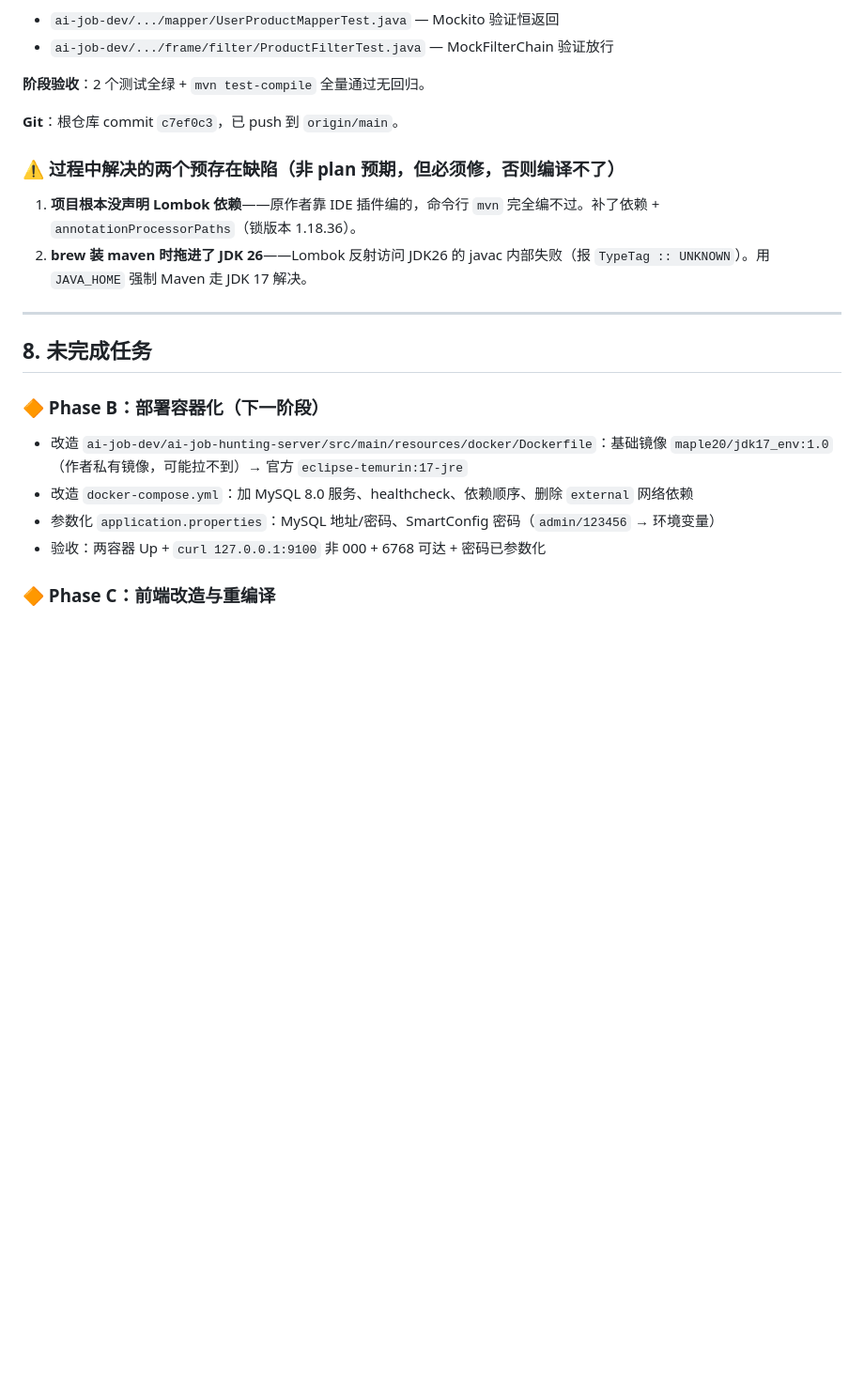
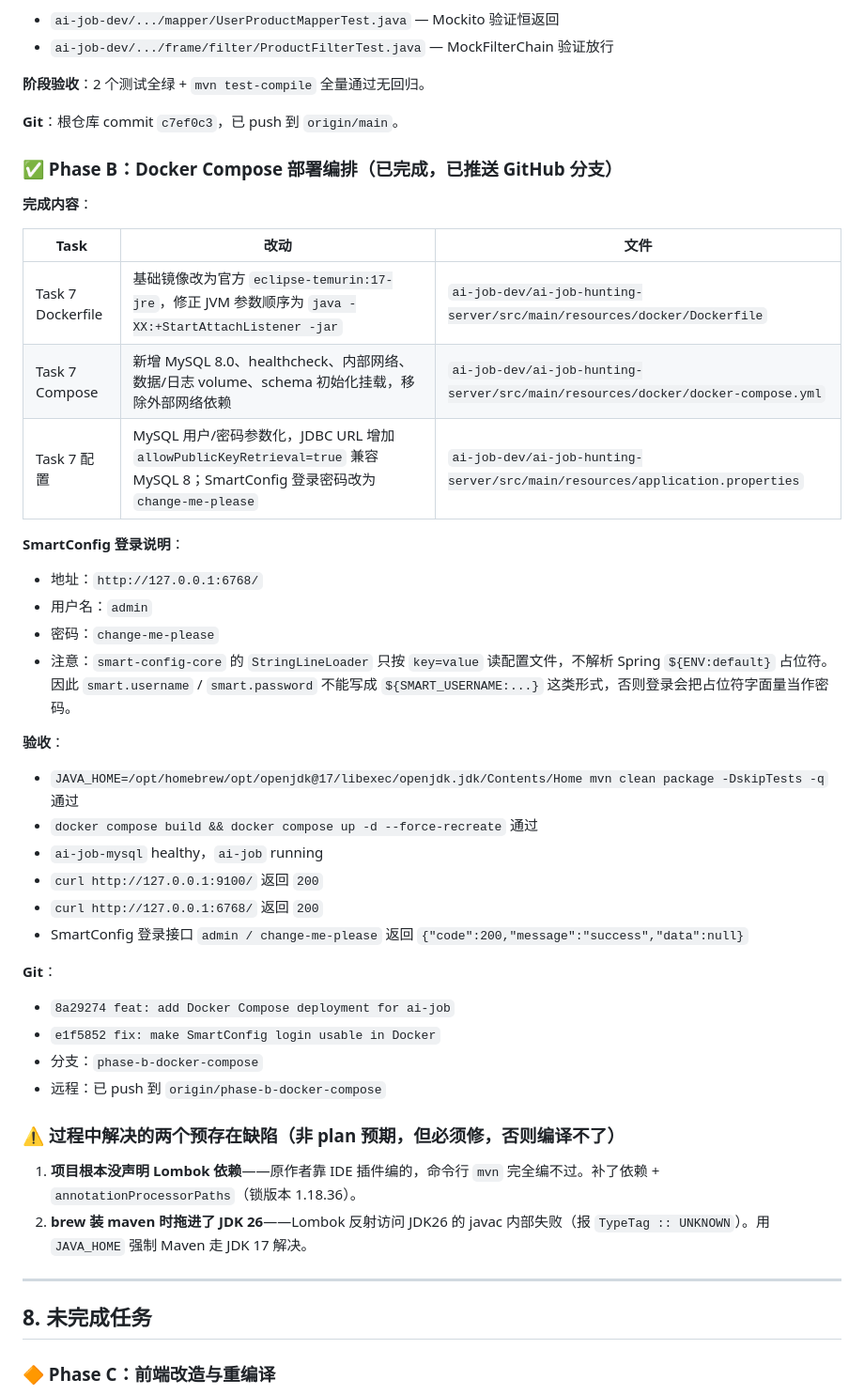
Before and after one commit to fanly93/automatic_get_jobs, a Markdown page: docs/HANDOFF.md, the part around one of its changes. Shown at 94% size. GitHub-like rendering; blank space fills up the shorter version.

Commit message:
docs: update handoff after Phase B migration

```diff
--- a/docs/HANDOFF.md
+++ b/docs/HANDOFF.md
@@ -169,6 +175,36 @@ AI-Job/                          ← git 根仓库（推送到 GitHub）
 
 **Git**：根仓库 commit `c7ef0c3`，已 push 到 `origin/main`。
 
+### ✅ Phase B：Docker Compose 部署编排（已完成，已推送 GitHub 分支）
+
+**完成内容**：
+
+| Task | 改动 | 文件 |
+|------|------|------|
+| Task 7 Dockerfile | 基础镜像改为官方 `eclipse-temurin:17-jre`，修正 JVM 参数顺序为 `java -XX:+StartAttachListener -jar` | `ai-job-dev/ai-job-hunting-server/src/main/resources/docker/Dockerfile` |
+| Task 7 Compose | 新增 MySQL 8.0、healthcheck、内部网络、数据/日志 volume、schema 初始化挂载，移除外部网络依赖 | `ai-job-dev/ai-job-hunting-server/src/main/resources/docker/docker-compose.yml` |
+| Task 7 配置 | MySQL 用户/密码参数化，JDBC URL 增加 `allowPublicKeyRetrieval=true` 兼容 MySQL 8；SmartConfig 登录密码改为 `change-me-please` | `ai-job-dev/ai-job-hunting-server/src/main/resources/application.properties` |
+
+**SmartConfig 登录说明**：
+- 地址：`http://127.0.0.1:6768/`
+- 用户名：`admin`
+- 密码：`change-me-please`
+- 注意：`smart-config-core` 的 `StringLineLoader` 只按 `key=value` 读配置文件，不解析 Spring `${ENV:default}` 占位符。因此 `smart.username` / `smart.password` 不能写成 `${SMART_USERNAME:...}` 这类形式，否则登录会把占位符字面量当作密码。
+
+**验收**：
+- `JAVA_HOME=/opt/homebrew/opt/openjdk@17/libexec/openjdk.jdk/Contents/Home mvn clean package -DskipTests -q` 通过
+- `docker compose build && docker compose up -d --force-recreate` 通过
+- `ai-job-mysql` healthy，`ai-job` running
+- `curl http://127.0.0.1:9100/` 返回 `200`
+- `curl http://127.0.0.1:6768/` 返回 `200`
+- SmartConfig 登录接口 `admin / change-me-please` 返回 `{"code":200,"message":"success","data":null}`
+
+**Git**：
+- `8a29274 feat: add Docker Compose deployment for ai-job`
+- `e1f5852 fix: make SmartConfig login usable in Docker`
+- 分支：`phase-b-docker-compose`
+- 远程：已 push 到 `origin/phase-b-docker-compose`
+
 ### ⚠️ 过程中解决的两个预存在缺陷（非 plan 预期，但必须修，否则编译不了）
 
 1. **项目根本没声明 Lombok 依赖**——原作者靠 IDE 插件编的，命令行 `mvn` 完全编不过。补了依赖 + `annotationProcessorPaths`（锁版本 1.18.36）。
@@ -177,12 +213,6 @@ AI-Job/                          ← git 根仓库（推送到 GitHub）
 ---
 
 ## 8. 未完成任务
-
-### 🔶 Phase B：部署容器化（下一阶段）
-- 改造 `ai-job-dev/ai-job-hunting-server/src/main/resources/docker/Dockerfile`：基础镜像 `maple20/jdk17_env:1.0`（作者私有镜像，可能拉不到）→ 官方 `eclipse-temurin:17-jre`
-- 改造 `docker-compose.yml`：加 MySQL 8.0 服务、healthcheck、依赖顺序、删除 `external` 网络依赖
-- 参数化 `application.properties`：MySQL 地址/密码、SmartConfig 密码（`admin/123456` → 环境变量）
-- 验收：两容器 Up + `curl 127.0.0.1:9100` 非 000 + 6768 可达 + 密码已参数化
 
 ### 🔶 Phase C：前端改造与重编译
 - Task 4：改 `axios.ts:30`/`stores/server.ts:6`/`AiJob.vue:310` 三处旧服务器地址 → `http://127.0.0.1:9100`
```
Also changed, not shown: other parts of docs/HANDOFF.md (+35 -21 lines).
